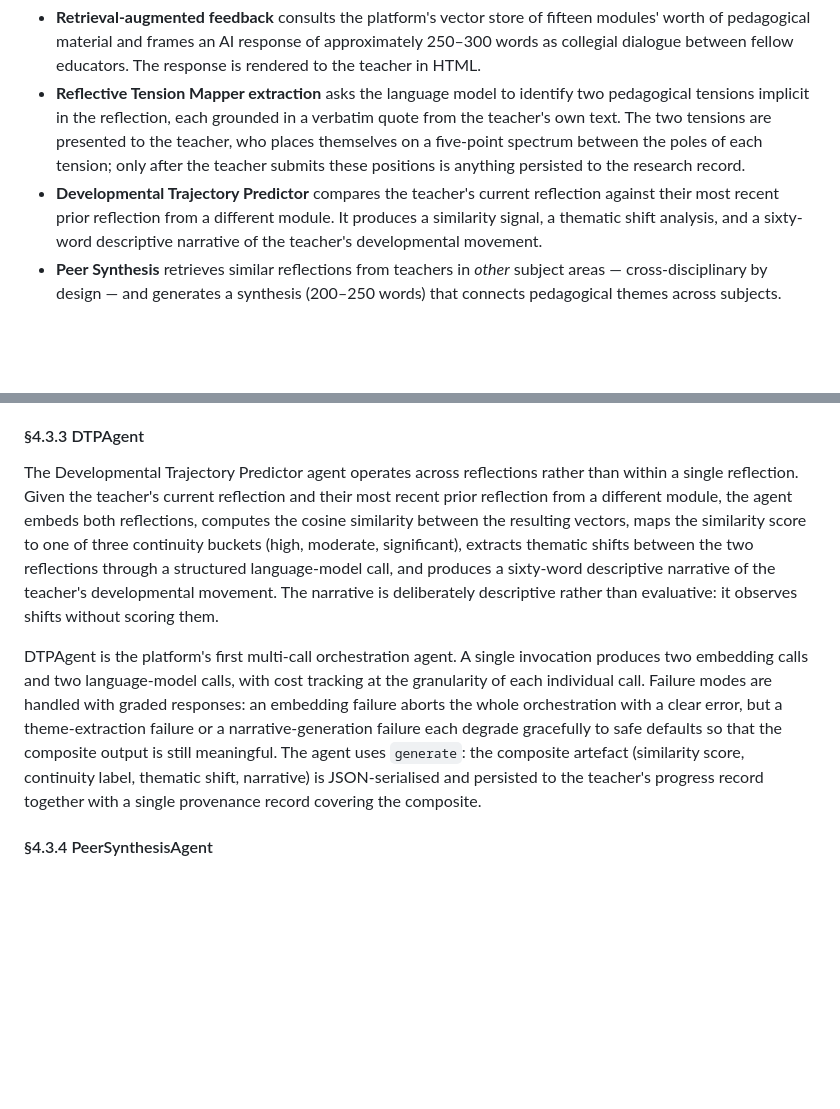
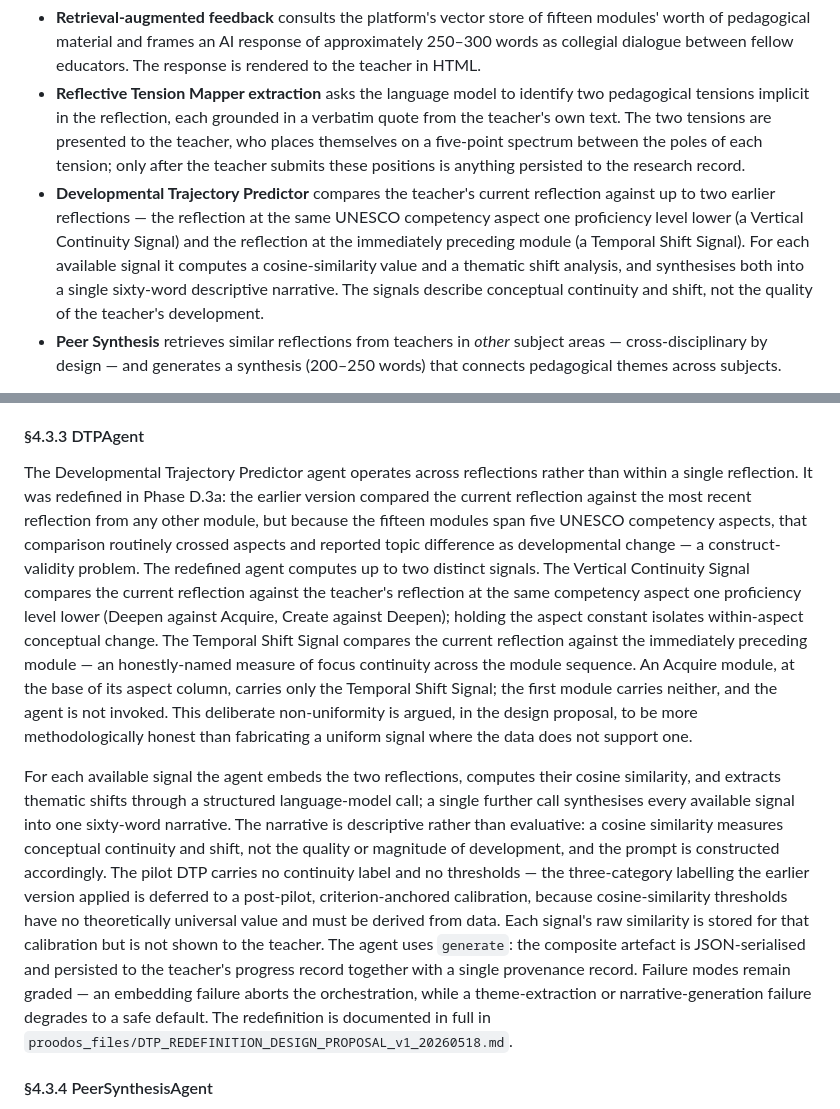
Before and after one commit to dourvas/unesco_ai_pd, a Markdown page: PROODOS_Architecture_Chapter_DRAFT_v1.md, 2 parts joined by grey strips. Drawn GitHub-style; blank space fills up the shorter version.

```diff
--- a/PROODOS_Architecture_Chapter_DRAFT_v1.md
+++ b/PROODOS_Architecture_Chapter_DRAFT_v1.md
@@ -56,7 +56,7 @@ The reflection phase (TAB5) is the locus of AI mediation. After the teacher subm
 
 - **Retrieval-augmented feedback** consults the platform's vector store of fifteen modules' worth of pedagogical material and frames an AI response of approximately 250–300 words as collegial dialogue between fellow educators. The response is rendered to the teacher in HTML.
 - **Reflective Tension Mapper extraction** asks the language model to identify two pedagogical tensions implicit in the reflection, each grounded in a verbatim quote from the teacher's own text. The two tensions are presented to the teacher, who places themselves on a five-point spectrum between the poles of each tension; only after the teacher submits these positions is anything persisted to the research record.
-- **Developmental Trajectory Predictor** compares the teacher's current reflection against their most recent prior reflection from a different module. It produces a similarity signal, a thematic shift analysis, and a sixty-word descriptive narrative of the teacher's developmental movement.
+- **Developmental Trajectory Predictor** compares the teacher's current reflection against up to two earlier reflections — the reflection at the same UNESCO competency aspect one proficiency level lower (a Vertical Continuity Signal) and the reflection at the immediately preceding module (a Temporal Shift Signal). For each available signal it computes a cosine-similarity value and a thematic shift analysis, and synthesises both into a single sixty-word descriptive narrative. The signals describe conceptual continuity and shift, not the quality of the teacher's development.
 - **Peer Synthesis** retrieves similar reflections from teachers in *other* subject areas — cross-disciplinary by design — and generates a synthesis (200–250 words) that connects pedagogical themes across subjects.
 
 These four features collectively occupy approximately three to five seconds of AI compute per submitted reflection on production hardware. They are dispatched as a sequence of asynchronous HTTP endpoints invoked from the reflection page after the teacher submits, so that latency does not block the immediate submission acknowledgement.
@@ -120,9 +120,9 @@ The agent uses `extract`. The validated tensions are returned to the teacher, wh
 
 #### §4.3.3 DTPAgent
 
-The Developmental Trajectory Predictor agent operates across reflections rather than within a single reflection. Given the teacher's current reflection and their most recent prior reflection from a different module, the agent embeds both reflections, computes the cosine similarity between the resulting vectors, maps the similarity score to one of three continuity buckets (high, moderate, significant), extracts thematic shifts between the two reflections through a structured language-model call, and produces a sixty-word descriptive narrative of the teacher's developmental movement. The narrative is deliberately descriptive rather than evaluative: it observes shifts without scoring them.
+The Developmental Trajectory Predictor agent operates across reflections rather than within a single reflection. It was redefined in Phase D.3a: the earlier version compared the current reflection against the most recent reflection from any other module, but because the fifteen modules span five UNESCO competency aspects, that comparison routinely crossed aspects and reported topic difference as developmental change — a construct-validity problem. The redefined agent computes up to two distinct signals. The Vertical Continuity Signal compares the current reflection against the teacher's reflection at the same competency aspect one proficiency level lower (Deepen against Acquire, Create against Deepen); holding the aspect constant isolates within-aspect conceptual change. The Temporal Shift Signal compares the current reflection against the immediately preceding module — an honestly-named measure of focus continuity across the module sequence. An Acquire module, at the base of its aspect column, carries only the Temporal Shift Signal; the first module carries neither, and the agent is not invoked. This deliberate non-uniformity is argued, in the design proposal, to be more methodologically honest than fabricating a uniform signal where the data does not support one.
 
-DTPAgent is the platform's first multi-call orchestration agent. A single invocation produces two embedding calls and two language-model calls, with cost tracking at the granularity of each individual call. Failure modes are handled with graded responses: an embedding failure aborts the whole orchestration with a clear error, but a theme-extraction failure or a narrative-generation failure each degrade gracefully to safe defaults so that the composite output is still meaningful. The agent uses `generate`: the composite artefact (similarity score, continuity label, thematic shift, narrative) is JSON-serialised and persisted to the teacher's progress record together with a single provenance record covering the composite.
+For each available signal the agent embeds the two reflections, computes their cosine similarity, and extracts thematic shifts through a structured language-model call; a single further call synthesises every available signal into one sixty-word narrative. The narrative is descriptive rather than evaluative: a cosine similarity measures conceptual continuity and shift, not the quality or magnitude of development, and the prompt is constructed accordingly. The pilot DTP carries no continuity label and no thresholds — the three-category labelling the earlier version applied is deferred to a post-pilot, criterion-anchored calibration, because cosine-similarity thresholds have no theoretically universal value and must be derived from data. Each signal's raw similarity is stored for that calibration but is not shown to the teacher. The agent uses `generate`: the composite artefact is JSON-serialised and persisted to the teacher's progress record together with a single provenance record. Failure modes remain graded — an embedding failure aborts the orchestration, while a theme-extraction or narrative-generation failure degrades to a safe default. The redefinition is documented in full in `proodos_files/DTP_REDEFINITION_DESIGN_PROPOSAL_v1_20260518.md`.
 
 #### §4.3.4 PeerSynthesisAgent
 
```
Also changed, not shown: PROODOS_Tab5_XAI_HITL_Architecture.md (+5 -5 lines).
